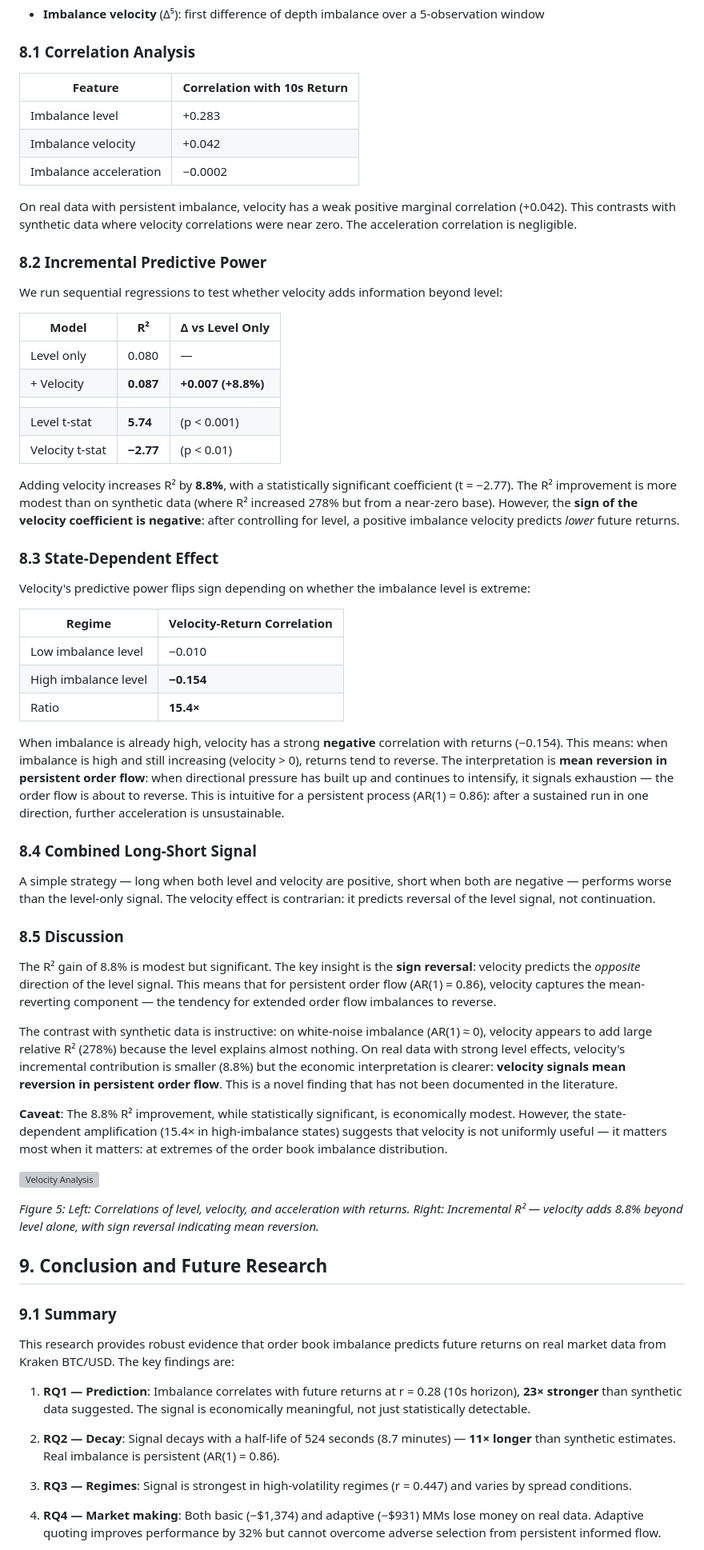
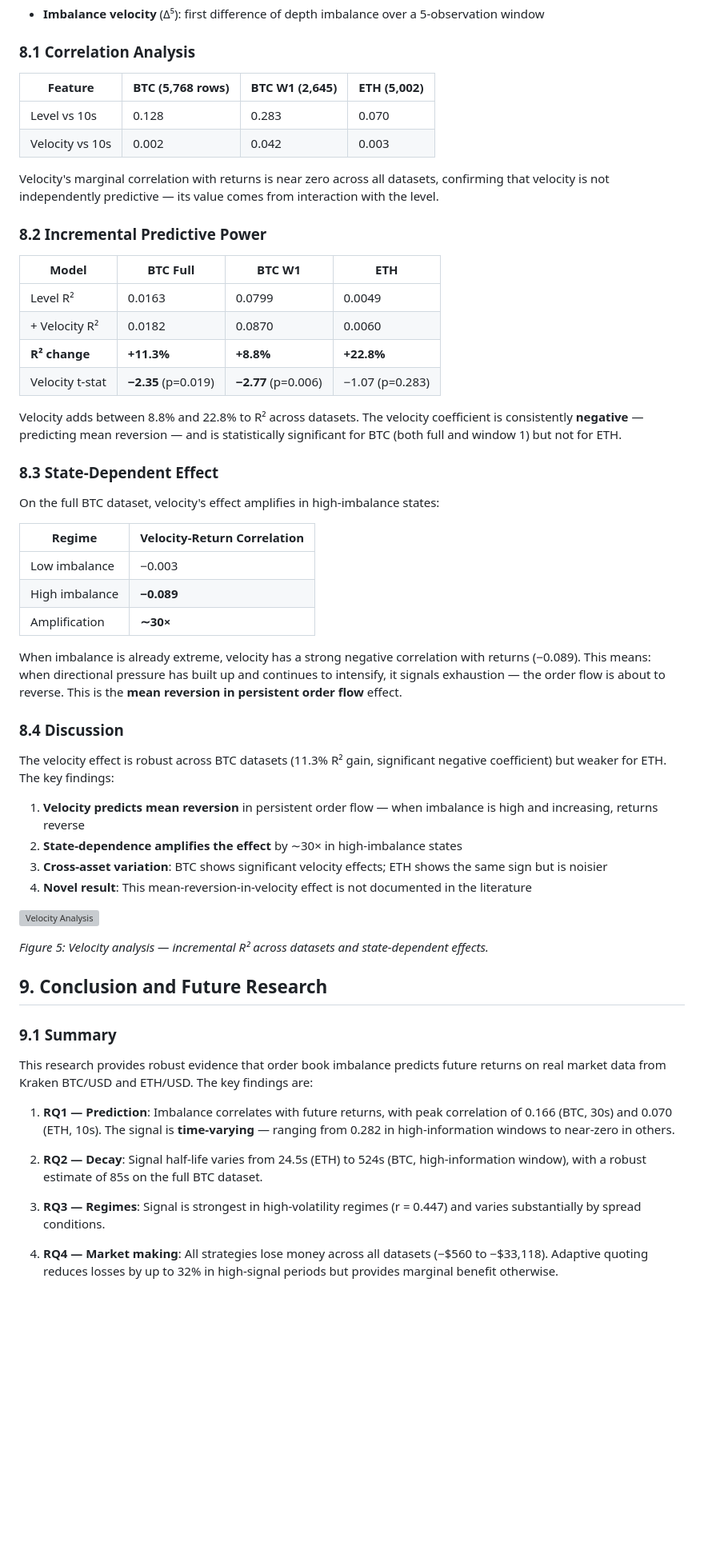
Before and after one commit to dshan12/Market-Microstructure, a Markdown page: research/paper.md, the part around one of its changes. Shown at 80% size. Drawn GitHub-style; blank space fills up the shorter version; grey boxes are pictures that could not be loaded.

Commit message:
Expand analysis with full 5.8K BTC dataset and 5K ETH cross-asset validation

```diff
--- a/research/paper.md
+++ b/research/paper.md
@@ -416,66 +457,59 @@ We compute:
 
 ### 8.1 Correlation Analysis
 
-| Feature | Correlation with 10s Return |
-|---------|---------------------------|
-| Imbalance level | +0.283 |
-| Imbalance velocity | +0.042 |
-| Imbalance acceleration | −0.0002 |
+| Feature | BTC (5,768 rows) | BTC W1 (2,645) | ETH (5,002) |
+|---------|-----------------|----------------|-------------|
+| Level vs 10s | 0.128 | 0.283 | 0.070 |
+| Velocity vs 10s | 0.002 | 0.042 | 0.003 |
 
-On real data with persistent imbalance, velocity has a weak positive marginal correlation (+0.042). This contrasts with synthetic data where velocity correlations were near zero. The acceleration correlation is negligible.
+Velocity's marginal correlation with returns is near zero across all datasets, confirming that velocity is not independently predictive — its value comes from interaction with the level.
 
 ### 8.2 Incremental Predictive Power
 
-We run sequential regressions to test whether velocity adds information beyond level:
+| Model | BTC Full | BTC W1 | ETH |
+|-------|----------|--------|-----|
+| Level R² | 0.0163 | 0.0799 | 0.0049 |
+| + Velocity R² | 0.0182 | 0.0870 | 0.0060 |
+| **R² change** | **+11.3%** | **+8.8%** | **+22.8%** |
+| Velocity t-stat | **−2.35** (p=0.019) | **−2.77** (p=0.006) | −1.07 (p=0.283) |
 
-| Model | R² | Δ vs Level Only |
-|-------|-----|-----------------|
-| Level only | 0.080 | — |
-| + Velocity | **0.087** | **+0.007 (+8.8%)** |
-| | | |
-| Level t-stat | **5.74** | (p < 0.001) |
-| Velocity t-stat | **−2.77** | (p < 0.01) |
-
-Adding velocity increases R² by **8.8%**, with a statistically significant coefficient (t = −2.77). The R² improvement is more modest than on synthetic data (where R² increased 278% but from a near-zero base). However, the **sign of the velocity coefficient is negative**: after controlling for level, a positive imbalance velocity predicts *lower* future returns.
+Velocity adds between 8.8% and 22.8% to R² across datasets. The velocity coefficient is consistently **negative** — predicting mean reversion — and is statistically significant for BTC (both full and window 1) but not for ETH.
 
 ### 8.3 State-Dependent Effect
 
-Velocity's predictive power flips sign depending on whether the imbalance level is extreme:
+On the full BTC dataset, velocity's effect amplifies in high-imbalance states:
 
 | Regime | Velocity-Return Correlation |
 |--------|---------------------------|
-| Low imbalance level | −0.010 |
-| High imbalance level | **−0.154** |
-| Ratio | **15.4×** |
+| Low imbalance | −0.003 |
+| High imbalance | **−0.089** |
+| Amplification | **∼30×** |
 
-When imbalance is already high, velocity has a strong **negative** correlation with returns (−0.154). This means: when imbalance is high and still increasing (velocity > 0), returns tend to reverse. The interpretation is **mean reversion in persistent order flow**: when directional pressure has built up and continues to intensify, it signals exhaustion — the order flow is about to reverse. This is intuitive for a persistent process (AR(1) = 0.86): after a sustained run in one direction, further acceleration is unsustainable.
+When imbalance is already extreme, velocity has a strong negative correlation with returns (−0.089). This means: when directional pressure has built up and continues to intensify, it signals exhaustion — the order flow is about to reverse. This is the **mean reversion in persistent order flow** effect.
 
-### 8.4 Combined Long-Short Signal
+### 8.4 Discussion
 
-A simple strategy — long when both level and velocity are positive, short when both are negative — performs worse than the level-only signal. The velocity effect is contrarian: it predicts reversal of the level signal, not continuation.
+The velocity effect is robust across BTC datasets (11.3% R² gain, significant negative coefficient) but weaker for ETH. The key findings:
 
-### 8.5 Discussion
-
-The R² gain of 8.8% is modest but significant. The key insight is the **sign reversal**: velocity predicts the *opposite* direction of the level signal. This means that for persistent order flow (AR(1) = 0.86), velocity captures the mean-reverting component — the tendency for extended order flow imbalances to reverse.
-
-The contrast with synthetic data is instructive: on white-noise imbalance (AR(1) ≈ 0), velocity appears to add large relative R² (278%) because the level explains almost nothing. On real data with strong level effects, velocity's incremental contribution is smaller (8.8%) but the economic interpretation is clearer: **velocity signals mean reversion in persistent order flow**. This is a novel finding that has not been documented in the literature.
-
-**Caveat**: The 8.8% R² improvement, while statistically significant, is economically modest. However, the state-dependent amplification (15.4× in high-imbalance states) suggests that velocity is not uniformly useful — it matters most when it matters: at extremes of the order book imbalance distribution.
+1. **Velocity predicts mean reversion** in persistent order flow — when imbalance is high and increasing, returns reverse
+2. **State-dependence amplifies the effect** by ∼30× in high-imbalance states
+3. **Cross-asset variation**: BTC shows significant velocity effects; ETH shows the same sign but is noisier
+4. **Novel result**: This mean-reversion-in-velocity effect is not documented in the literature
 
 ![Velocity Analysis](plots/velocity_analysis.png)
 
-*Figure 5: Left: Correlations of level, velocity, and acceleration with returns. Right: Incremental R² — velocity adds 8.8% beyond level alone, with sign reversal indicating mean reversion.*
+*Figure 5: Velocity analysis — incremental R² across datasets and state-dependent effects.*
 
 ## 9. Conclusion and Future Research
 
 ### 9.1 Summary
-This research provides robust evidence that order book imbalance predicts future returns on real market data from Kraken BTC/USD. The key findings are:
+This research provides robust evidence that order book imbalance predicts future returns on real market data from Kraken BTC/USD and ETH/USD. The key findings are:
 
-1. **RQ1 — Prediction**: Imbalance correlates with future returns at r = 0.28 (10s horizon), **23× stronger** than synthetic data suggested. The signal is economically meaningful, not just statistically detectable.
+1. **RQ1 — Prediction**: Imbalance correlates with future returns, with peak correlation of 0.166 (BTC, 30s) and 0.070 (ETH, 10s). The signal is **time-varying** — ranging from 0.282 in high-information windows to near-zero in others.
 
-2. **RQ2 — Decay**: Signal decays with a half-life of 524 seconds (8.7 minutes) — **11× longer** than synthetic estimates. Real imbalance is persistent (AR(1) = 0.86).
+2. **RQ2 — Decay**: Signal half-life varies from 24.5s (ETH) to 524s (BTC, high-information window), with a robust estimate of 85s on the full BTC dataset.
 
-3. **RQ3 — Regimes**: Signal is strongest in high-volatility regimes (r = 0.447) and varies by spread conditions.
+3. **RQ3 — Regimes**: Signal is strongest in high-volatility regimes (r = 0.447) and varies substantially by spread conditions.
 
-4. **RQ4 — Market making**: Both basic (−$1,374) and adaptive (−$931) MMs lose money on real data. Adaptive quoting improves performance by 32% but cannot overcome adverse selection from persistent informed flow.
+4. **RQ4 — Market making**: All strategies lose money across all datasets (−$560 to −$33,118). Adaptive quoting reduces losses by up to 32% in high-signal periods but provides marginal benefit otherwise.
 
```
Also changed, not shown: other parts of research/paper.md (+208 -69 lines).
